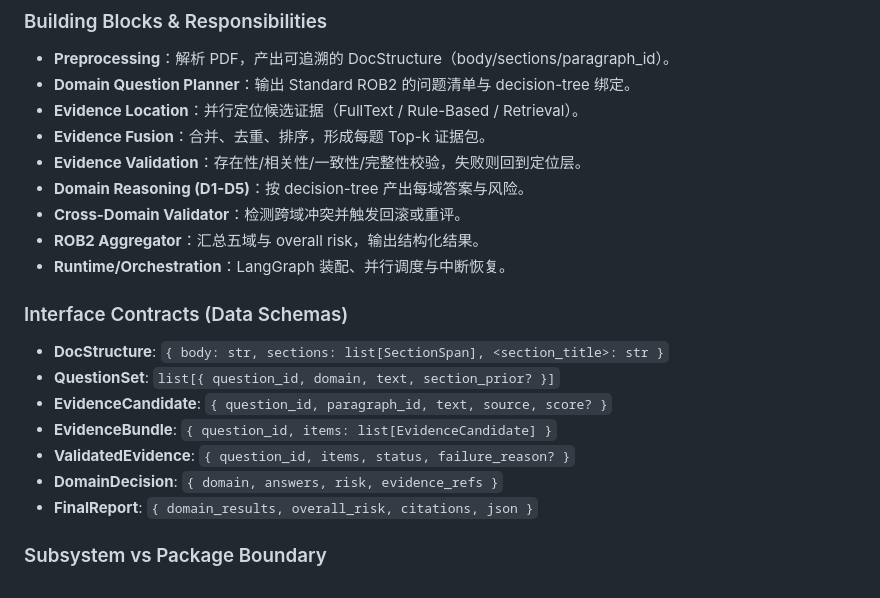
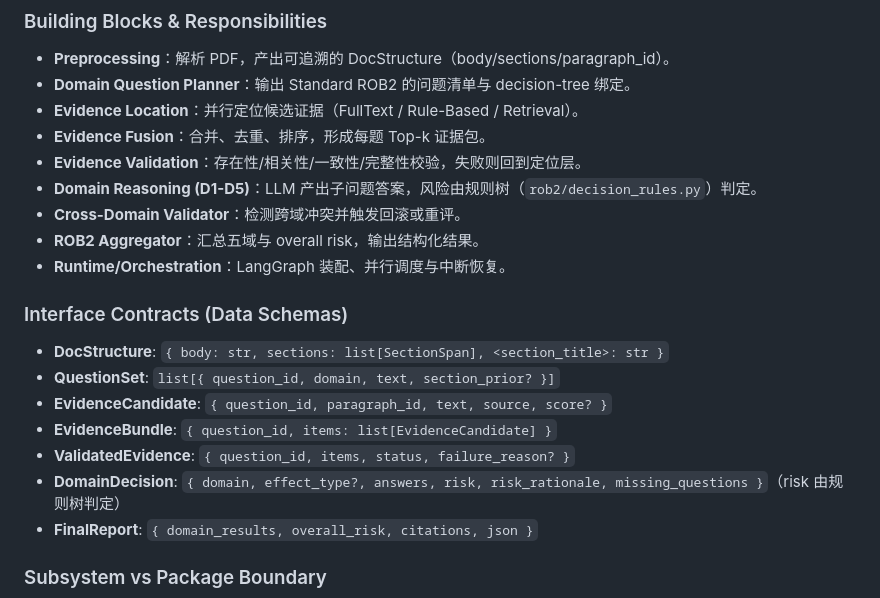
Before and after one commit to Younthing/eagent, a Markdown page: docs/architecture.md, the part around the change. Drawn GitHub-style.

```diff
--- a/docs/architecture.md
+++ b/docs/architecture.md
@@ -240,7 +240,7 @@ Notes:
 * **Evidence Location**：并行定位候选证据（FullText / Rule-Based / Retrieval）。
 * **Evidence Fusion**：合并、去重、排序，形成每题 Top-k 证据包。
 * **Evidence Validation**：存在性/相关性/一致性/完整性校验，失败则回到定位层。
-* **Domain Reasoning (D1-D5)**：按 decision-tree 产出每域答案与风险。
+* **Domain Reasoning (D1-D5)**：LLM 产出子问题答案，风险由规则树（`rob2/decision_rules.py`）判定。
 * **Cross-Domain Validator**：检测跨域冲突并触发回滚或重评。
 * **ROB2 Aggregator**：汇总五域与 overall risk，输出结构化结果。
 * **Runtime/Orchestration**：LangGraph 装配、并行调度与中断恢复。
@@ -252,7 +252,7 @@ Notes:
 * **EvidenceCandidate**: `{ question_id, paragraph_id, text, source, score? }`
 * **EvidenceBundle**: `{ question_id, items: list[EvidenceCandidate] }`
 * **ValidatedEvidence**: `{ question_id, items, status, failure_reason? }`
-* **DomainDecision**: `{ domain, answers, risk, evidence_refs }`
+* **DomainDecision**: `{ domain, effect_type?, answers, risk, risk_rationale, missing_questions }`（risk 由规则树判定）
 * **FinalReport**: `{ domain_results, overall_risk, citations, json }`
 
 ### Subsystem vs Package Boundary
```
Also changed, not shown: docs/Milestones.md (+10 -0 lines), docs/evaluation/README.md (added, +30 -0 lines).
